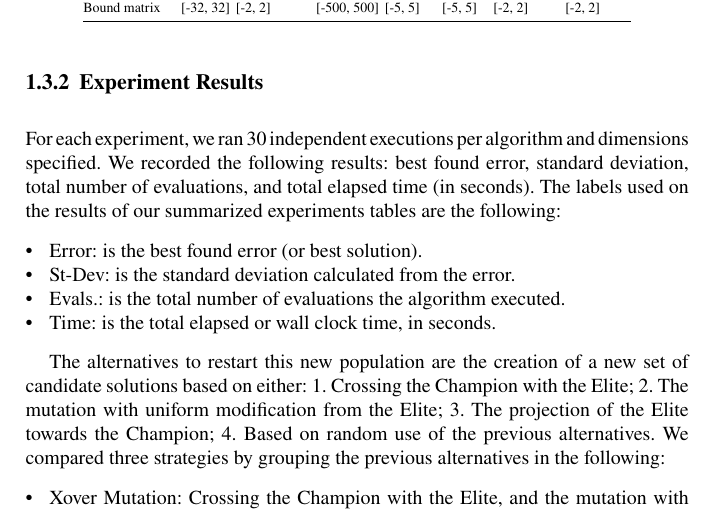
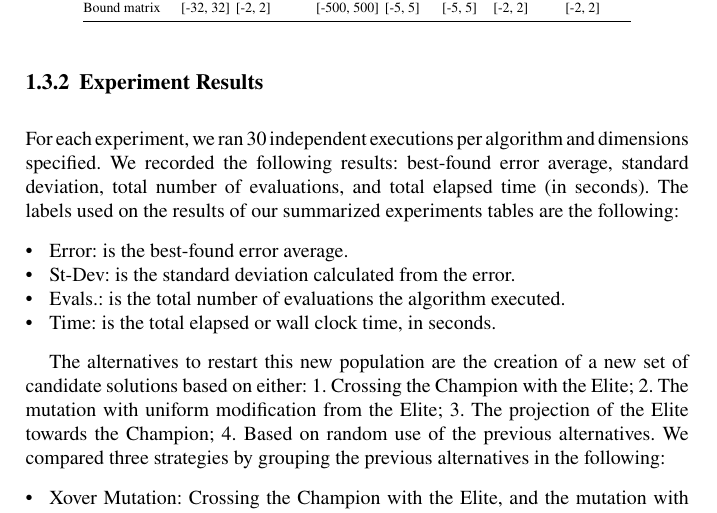
Before and after one commit to jcarlosfelix/paper_alca-recovery, a LaTeX document (paper.tex): part of page 8 of 16, cut so that both start at the same text. Compiled offline with pdfLaTeX.

Commit message:
Updated Paper
Fixed Error label to Best-found error average

```diff
--- a/paper.tex
+++ b/paper.tex
@@ -408,13 +408,13 @@ comparison.}
     \subsection{Experiment Results}
 
         For each experiment, we ran 30 independent executions per algorithm and
-        dimensions specified. We recorded the following results: best found error,
+        dimensions specified. We recorded the following results: best-found error average,
         standard deviation, total number of evaluations, and total elapsed time (in
         seconds). The labels used on the results of our summarized experiments tables
         are the following:
 
         \begin{itemize}
-            \item   Error:       is the best found error (or best solution).
+            \item   Error:       is the best-found error average.
             \item   St-Dev:      is the standard deviation calculated from the error.
             \item   Evals.:      is the total number of evaluations the algorithm executed.
             \item   Time:        is the total elapsed or wall clock time, in seconds.
```
